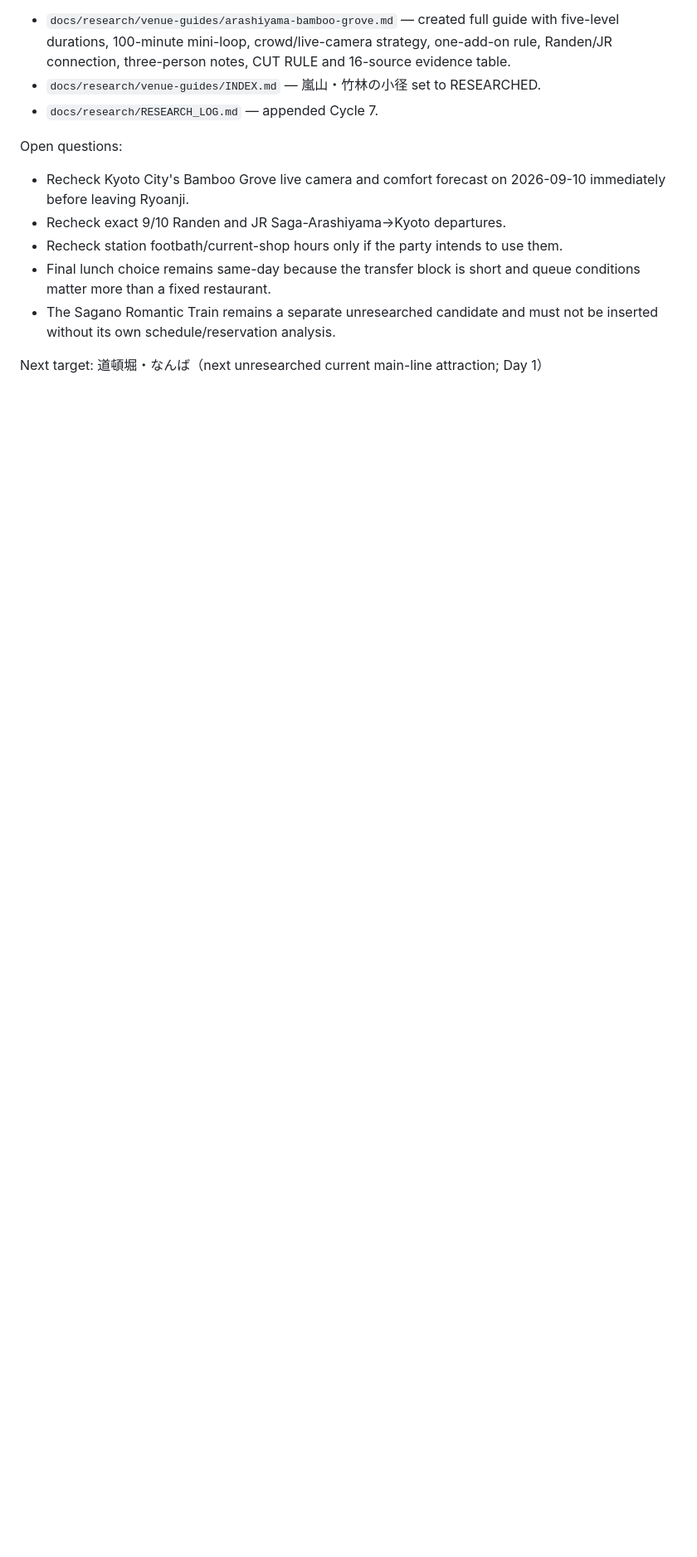
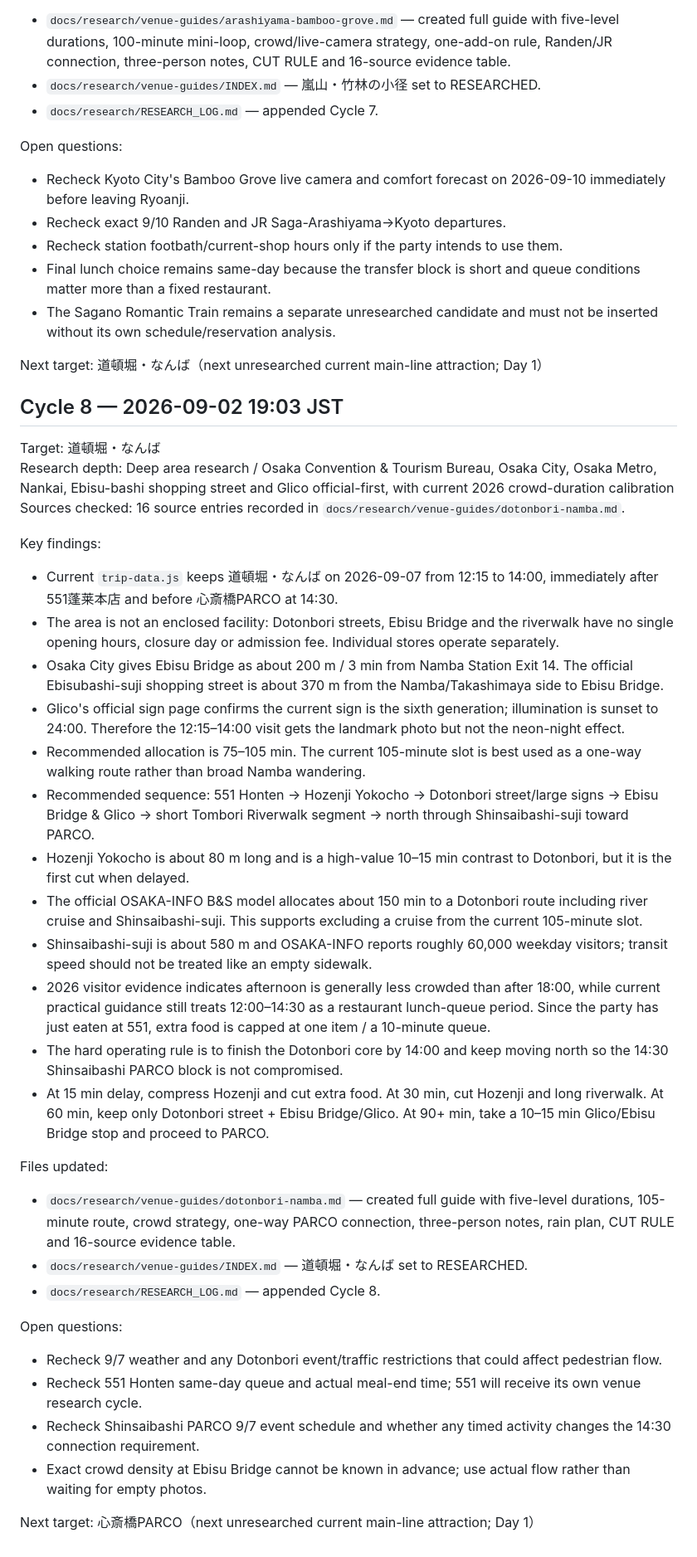
Before and after one commit to tomoponz/kyoto-osaka-trip-2026, a Markdown page: docs/research/RESEARCH_LOG.md, the part around the change. Shown at 83% size. Rendered like a GitHub page; blank space fills up the shorter version.

Commit message:
Log Dotonbori Namba research cycle

```diff
--- a/docs/research/RESEARCH_LOG.md
+++ b/docs/research/RESEARCH_LOG.md
@@ -236,3 +236,36 @@ Open questions:
 - The Sagano Romantic Train remains a separate unresearched candidate and must not be inserted without its own schedule/reservation analysis.
 
 Next target: 道頓堀・なんば（next unresearched current main-line attraction; Day 1）
+
+## Cycle 8 — 2026-09-02 19:03 JST
+
+Target: 道頓堀・なんば
+Research depth: Deep area research / Osaka Convention & Tourism Bureau, Osaka City, Osaka Metro, Nankai, Ebisu-bashi shopping street and Glico official-first, with current 2026 crowd-duration calibration
+Sources checked: 16 source entries recorded in `docs/research/venue-guides/dotonbori-namba.md`.
+
+Key findings:
+- Current `trip-data.js` keeps 道頓堀・なんば on 2026-09-07 from 12:15 to 14:00, immediately after 551蓬莱本店 and before 心斎橋PARCO at 14:30.
+- The area is not an enclosed facility: Dotonbori streets, Ebisu Bridge and the riverwalk have no single opening hours, closure day or admission fee. Individual stores operate separately.
+- Osaka City gives Ebisu Bridge as about 200 m / 3 min from Namba Station Exit 14. The official Ebisubashi-suji shopping street is about 370 m from the Namba/Takashimaya side to Ebisu Bridge.
+- Glico's official sign page confirms the current sign is the sixth generation; illumination is sunset to 24:00. Therefore the 12:15–14:00 visit gets the landmark photo but not the neon-night effect.
+- Recommended allocation is 75–105 min. The current 105-minute slot is best used as a one-way walking route rather than broad Namba wandering.
+- Recommended sequence: 551 Honten → Hozenji Yokocho → Dotonbori street/large signs → Ebisu Bridge & Glico → short Tombori Riverwalk segment → north through Shinsaibashi-suji toward PARCO.
+- Hozenji Yokocho is about 80 m long and is a high-value 10–15 min contrast to Dotonbori, but it is the first cut when delayed.
+- The official OSAKA-INFO B&S model allocates about 150 min to a Dotonbori route including river cruise and Shinsaibashi-suji. This supports excluding a cruise from the current 105-minute slot.
+- Shinsaibashi-suji is about 580 m and OSAKA-INFO reports roughly 60,000 weekday visitors; transit speed should not be treated like an empty sidewalk.
+- 2026 visitor evidence indicates afternoon is generally less crowded than after 18:00, while current practical guidance still treats 12:00–14:30 as a restaurant lunch-queue period. Since the party has just eaten at 551, extra food is capped at one item / a 10-minute queue.
+- The hard operating rule is to finish the Dotonbori core by 14:00 and keep moving north so the 14:30 Shinsaibashi PARCO block is not compromised.
+- At 15 min delay, compress Hozenji and cut extra food. At 30 min, cut Hozenji and long riverwalk. At 60 min, keep only Dotonbori street + Ebisu Bridge/Glico. At 90+ min, take a 10–15 min Glico/Ebisu Bridge stop and proceed to PARCO.
+
+Files updated:
+- `docs/research/venue-guides/dotonbori-namba.md` — created full guide with five-level durations, 105-minute route, crowd strategy, one-way PARCO connection, three-person notes, rain plan, CUT RULE and 16-source evidence table.
+- `docs/research/venue-guides/INDEX.md` — 道頓堀・なんば set to RESEARCHED.
+- `docs/research/RESEARCH_LOG.md` — appended Cycle 8.
+
+Open questions:
+- Recheck 9/7 weather and any Dotonbori event/traffic restrictions that could affect pedestrian flow.
+- Recheck 551 Honten same-day queue and actual meal-end time; 551 will receive its own venue research cycle.
+- Recheck Shinsaibashi PARCO 9/7 event schedule and whether any timed activity changes the 14:30 connection requirement.
+- Exact crowd density at Ebisu Bridge cannot be known in advance; use actual flow rather than waiting for empty photos.
+
+Next target: 心斎橋PARCO（next unresearched current main-line attraction; Day 1）
```
